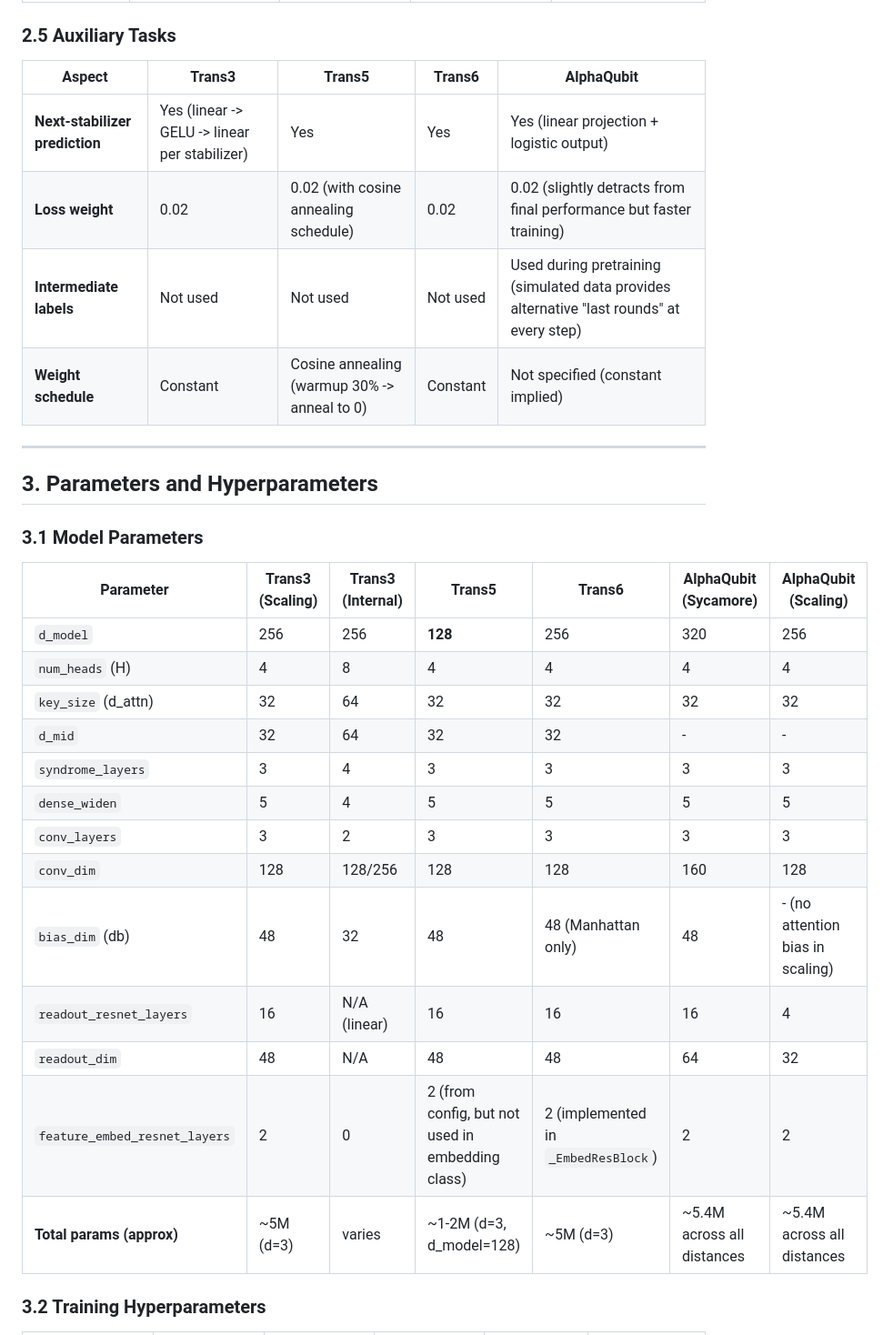
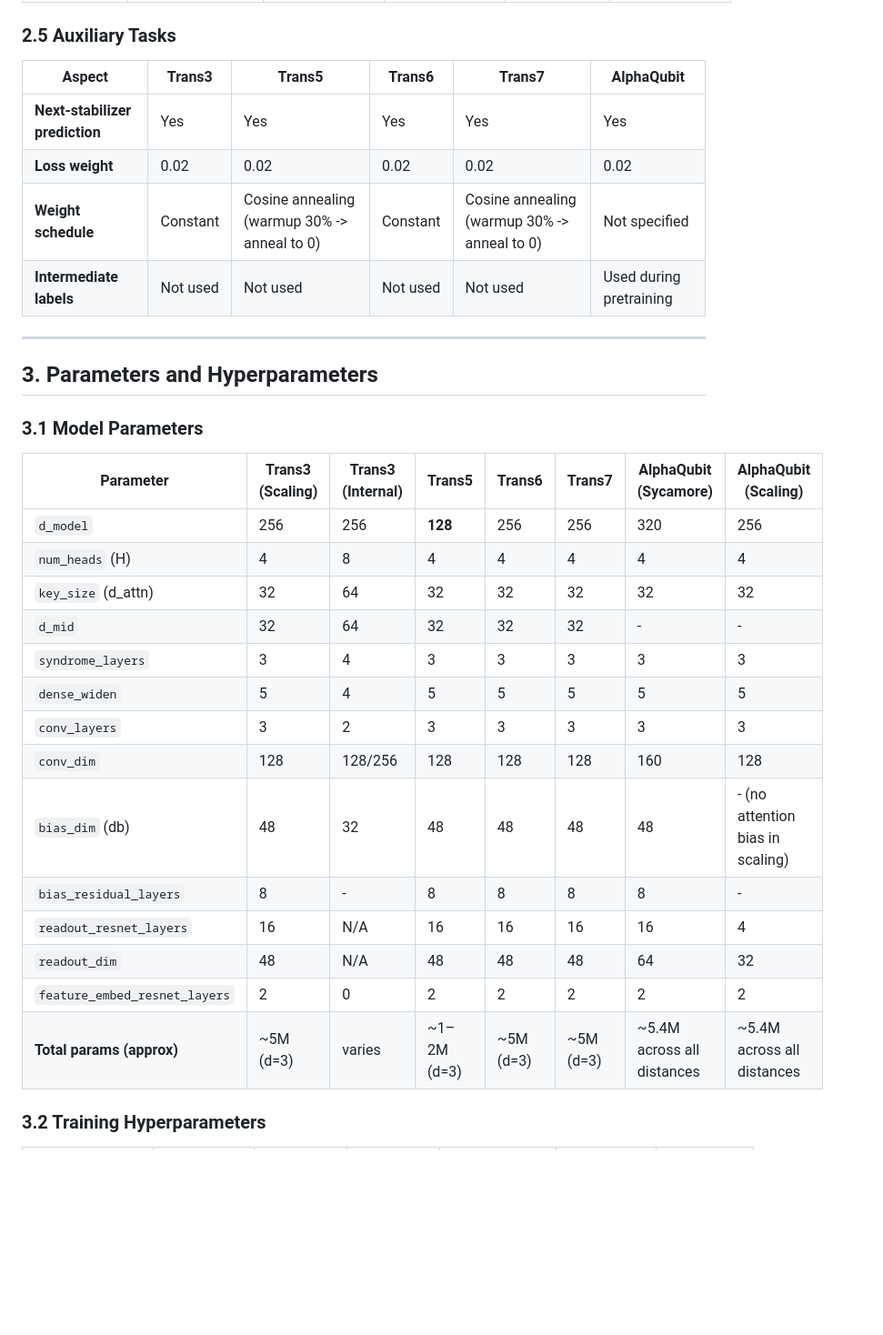
Before and after one commit to PrismaticFlame/qec_decoder_transformer, a Markdown page: notes/model_comparison.md, the part around one of its changes. Shown at 91% size. Drawn GitHub-style; blank space fills up the shorter version.

```diff
--- a/notes/model_comparison.md
+++ b/notes/model_comparison.md
@@ -110,12 +116,12 @@ Algorithm 5 – RNNCore (per error-correction round):
 
 ### 2.5 Auxiliary Tasks
 
-| Aspect | Trans3 | Trans5 | Trans6 | AlphaQubit |
-|---|---|---|---|---|
-| **Next-stabilizer prediction** | Yes (linear -> GELU -> linear per stabilizer) | Yes | Yes | Yes (linear projection + logistic output) |
-| **Loss weight** | 0.02 | 0.02 (with cosine annealing schedule) | 0.02 | 0.02 (slightly detracts from final performance but faster training) |
-| **Intermediate labels** | Not used | Not used | Not used | Used during pretraining (simulated data provides alternative "last rounds" at every step) |
-| **Weight schedule** | Constant | Cosine annealing (warmup 30% -> anneal to 0) | Constant | Not specified (constant implied) |
+| Aspect | Trans3 | Trans5 | Trans6 | Trans7 | AlphaQubit |
+|---|---|---|---|---|---|
+| **Next-stabilizer prediction** | Yes | Yes | Yes | Yes | Yes |
+| **Loss weight** | 0.02 | 0.02 | 0.02 | 0.02 | 0.02 |
+| **Weight schedule** | Constant | Cosine annealing (warmup 30% -> anneal to 0) | Constant | Cosine annealing (warmup 30% -> anneal to 0) | Not specified |
+| **Intermediate labels** | Not used | Not used | Not used | Not used | Used during pretraining |
 
 ---
 
@@ -123,21 +129,22 @@ Algorithm 5 – RNNCore (per error-correction round):
 
 ### 3.1 Model Parameters
 
-| Parameter | Trans3 (Scaling) | Trans3 (Internal) | Trans5 | Trans6 | AlphaQubit (Sycamore) | AlphaQubit (Scaling) |
-|---|---|---|---|---|---|---|
-| `d_model` | 256 | 256 | **128** | 256 | 320 | 256 |
-| `num_heads` (H) | 4 | 8 | 4 | 4 | 4 | 4 |
-| `key_size` (d_attn) | 32 | 64 | 32 | 32 | 32 | 32 |
-| `d_mid` | 32 | 64 | 32 | 32 | - | - |
-| `syndrome_layers` | 3 | 4 | 3 | 3 | 3 | 3 |
-| `dense_widen` | 5 | 4 | 5 | 5 | 5 | 5 |
-| `conv_layers` | 3 | 2 | 3 | 3 | 3 | 3 |
-| `conv_dim` | 128 | 128/256 | 128 | 128 | 160 | 128 |
-| `bias_dim` (db) | 48 | 32 | 48 | 48 (Manhattan only) | 48 | - (no attention bias in scaling) |
-| `readout_resnet_layers` | 16 | N/A (linear) | 16 | 16 | 16 | 4 |
-| `readout_dim` | 48 | N/A | 48 | 48 | 64 | 32 |
-| `feature_embed_resnet_layers` | 2 | 0 | 2 (from config, but not used in embedding class) | 2 (implemented in `_EmbedResBlock`) | 2 | 2 |
-| **Total params (approx)** | ~5M (d=3) | varies | ~1-2M (d=3, d_model=128) | ~5M (d=3) | ~5.4M across all distances | ~5.4M across all distances |
+| Parameter | Trans3 (Scaling) | Trans3 (Internal) | Trans5 | Trans6 | Trans7 | AlphaQubit (Sycamore) | AlphaQubit (Scaling) |
+|---|---|---|---|---|---|---|---|
+| `d_model` | 256 | 256 | **128** | 256 | 256 | 320 | 256 |
+| `num_heads` (H) | 4 | 8 | 4 | 4 | 4 | 4 | 4 |
+| `key_size` (d_attn) | 32 | 64 | 32 | 32 | 32 | 32 | 32 |
+| `d_mid` | 32 | 64 | 32 | 32 | 32 | - | - |
+| `syndrome_layers` | 3 | 4 | 3 | 3 | 3 | 3 | 3 |
+| `dense_widen` | 5 | 4 | 5 | 5 | 5 | 5 | 5 |
+| `conv_layers` | 3 | 2 | 3 | 3 | 3 | 3 | 3 |
+| `conv_dim` | 128 | 128/256 | 128 | 128 | 128 | 160 | 128 |
+| `bias_dim` (db) | 48 | 32 | 48 | 48 | 48 | 48 | - (no attention bias in scaling) |
+| `bias_residual_layers` | 8 | - | 8 | 8 | 8 | 8 | - |
+| `readout_resnet_layers` | 16 | N/A | 16 | 16 | 16 | 16 | 4 |
+| `readout_dim` | 48 | N/A | 48 | 48 | 48 | 64 | 32 |
+| `feature_embed_resnet_layers` | 2 | 0 | 2 | 2 | 2 | 2 | 2 |
+| **Total params (approx)** | ~5M (d=3) | varies | ~1–2M (d=3) | ~5M (d=3) | ~5M (d=3) | ~5.4M across all distances | ~5.4M across all distances |
 
 ### 3.2 Training Hyperparameters
 
```
Also changed, not shown: other parts of notes/model_comparison.md (+179 -124 lines).
